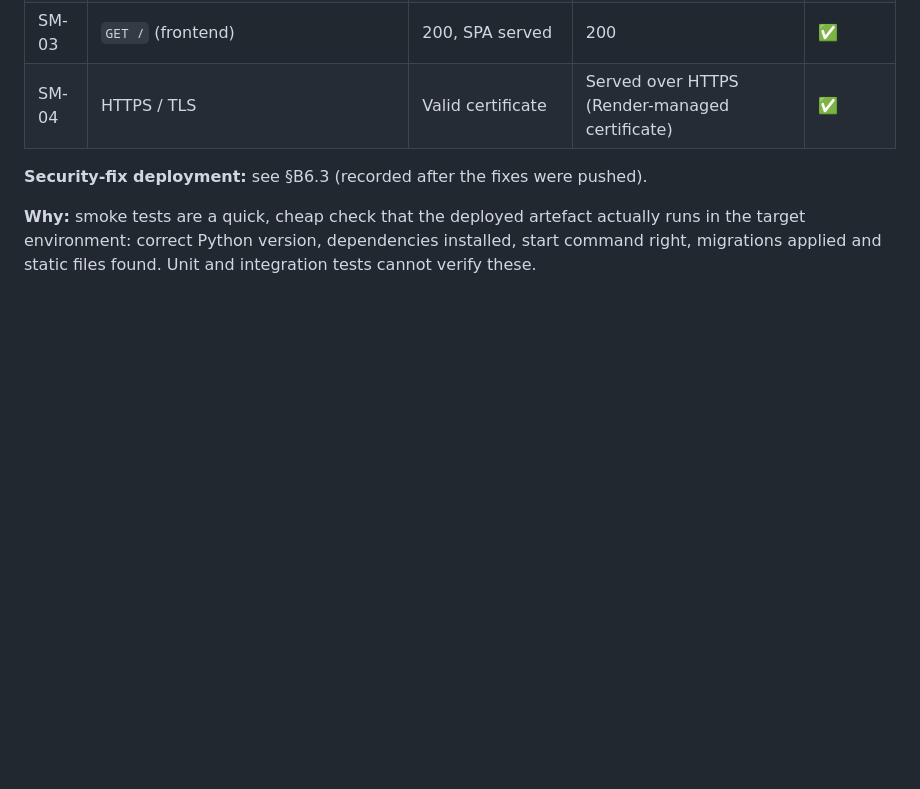
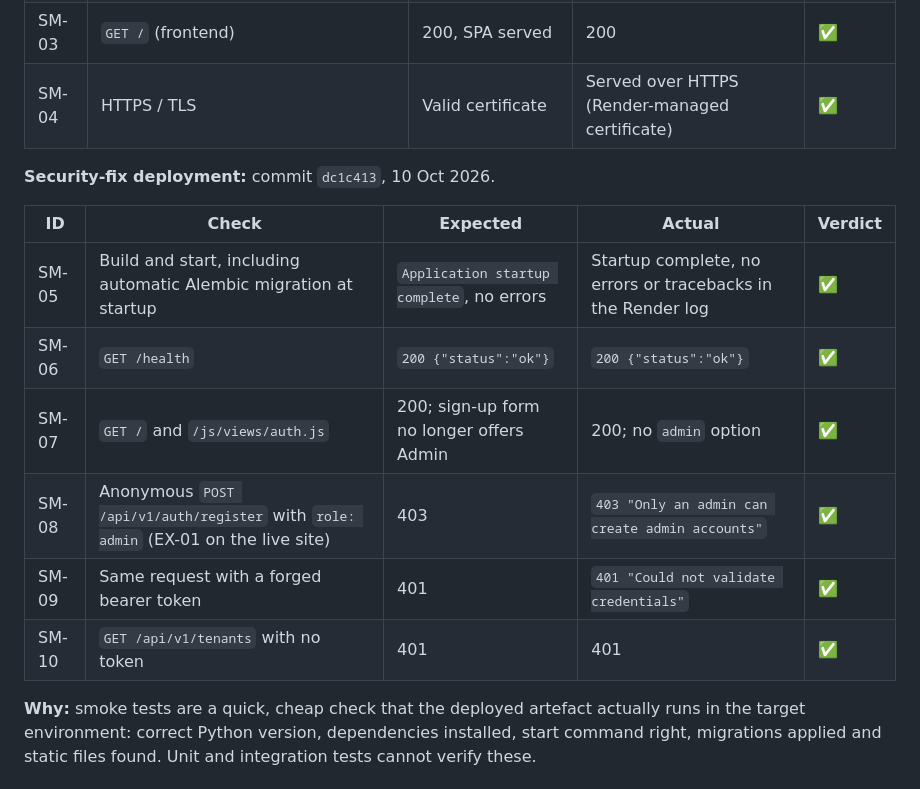
Before and after one commit to Oloche-Emmanuel/project_zero, a Markdown page: docs/DESIGN_AND_TESTING.md, the part around the change. GitHub-like rendering; blank space fills up the shorter version.

Commit message:
Record post-deploy smoke tests for the security-fix release
Co-Authored-By: Claude Opus 5.5 <noreply@anthropic.com>

```diff
--- a/docs/DESIGN_AND_TESTING.md
+++ b/docs/DESIGN_AND_TESTING.md
@@ -434,7 +434,16 @@ The original local database was backed up before the browser test and restored a
 | SM-03 | `GET /` (frontend) | 200, SPA served | 200 | ✅ |
 | SM-04 | HTTPS / TLS | Valid certificate | Served over HTTPS (Render-managed certificate) | ✅ |
 
-**Security-fix deployment:** see §B6.3 (recorded after the fixes were pushed).
+**Security-fix deployment:** commit `dc1c413`, 10 Oct 2026.
+
+| ID | Check | Expected | Actual | Verdict |
+|---|---|---|---|---|
+| SM-05 | Build and start, including automatic Alembic migration at startup | `Application startup complete`, no errors | Startup complete, no errors or tracebacks in the Render log | ✅ |
+| SM-06 | `GET /health` | `200 {"status":"ok"}` | `200 {"status":"ok"}` | ✅ |
+| SM-07 | `GET /` and `/js/views/auth.js` | 200; sign-up form no longer offers Admin | 200; no `admin` option | ✅ |
+| SM-08 | Anonymous `POST /api/v1/auth/register` with `role: admin` (EX-01 on the live site) | 403 | `403 "Only an admin can create admin accounts"` | ✅ |
+| SM-09 | Same request with a forged bearer token | 401 | `401 "Could not validate credentials"` | ✅ |
+| SM-10 | `GET /api/v1/tenants` with no token | 401 | 401 | ✅ |
 
 **Why:** smoke tests are a quick, cheap check that the deployed artefact actually runs in the target environment: correct Python version, dependencies installed, start command right, migrations applied and static files found. Unit and integration tests cannot verify these.
 
```
